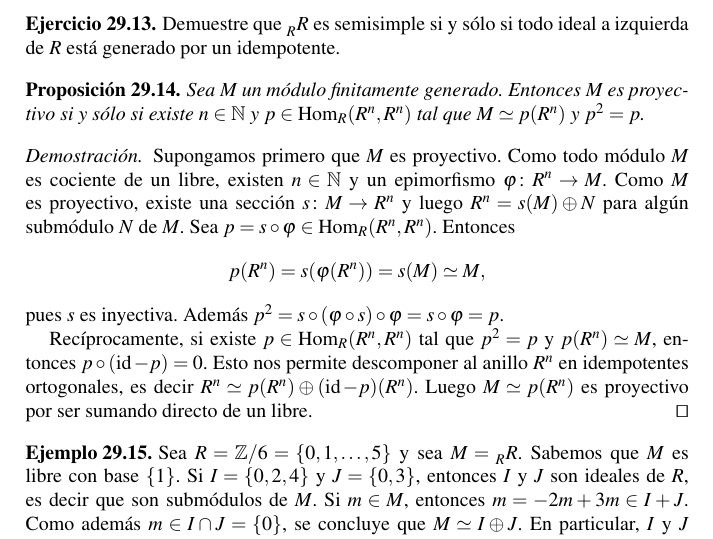
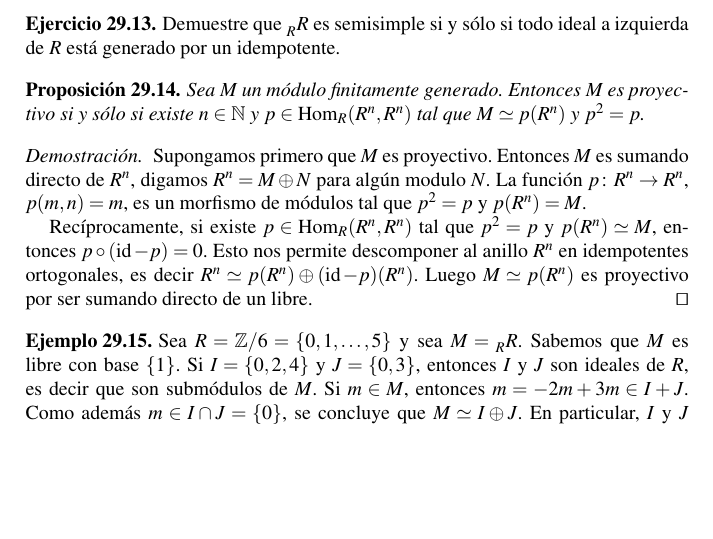
Before and after one commit to vendramin/estructuras, a LaTeX document (book.tex, which reads proyectivos.tex): part of page 188 of 219, cut so that both start at the same text, the shorter picture padded with empty space. Compiled offline with pdfLaTeX.

Commit message:
Updates from Overleaf

```diff
--- a/proyectivos.tex
+++ b/proyectivos.tex
@@ -254,13 +254,19 @@ $M\simeq p(R^n)$ y $p^2=p$.
 \end{proposition}
 
 \begin{proof}
-	Supongamos primero que $M$ es proyectivo. Como todo módulo $M$ es cociente de un libre,
-	existen $n\in\N$ y un epimorfismo $\varphi\colon R^n\to M$. Como $M$ es proyectivo, existe una sección
-	$s\colon M\to R^n$ y luego $R^n=s(M)\oplus N$ para algún submódulo $N$ de $M$. Sea $p=s\circ\varphi\in\Hom_R(R^n,R^n)$. Entonces
-	\[
-	p(R^n)=s(\varphi(R^n))=s(M)\simeq M,
-	\]
-	pues $s$ es inyectiva. Además $p^2=s\circ(\varphi\circ s)\circ\varphi=s\circ\varphi=p$.
+	Supongamos primero que $M$ es proyectivo. Entonces
+	$M$ es sumando directo de $R^n$, digamos $R^n=M\oplus N$ para algún modulo $N$.
+	La función $p\colon R^n\to R^n$, $p(m,n)=m$, es un morfismo
+	de módulos
+	tal que $p^2=p$ y $p(R^n)=M$.
+
+% 	todo módulo $M$ es cociente de un libre,
+% 	existen $n\in\N$ y un epimorfismo $\varphi\colon R^n\to M$. Como $M$ es proyectivo, existe una sección
+% 	$s\colon M\to R^n$ y luego $R^n=s(M)\oplus N$ para algún submódulo $N$ de $M$. Sea $p=s\circ\varphi\in\Hom_R(R^n,R^n)$. Entonces
+% 	\[
+% 	p(R^n)=s(\varphi(R^n))=s(M)\simeq M,
+% 	\]
+% 	pues $s$ es inyectiva. Además $p^2=s\circ(\varphi\circ s)\circ\varphi=s\circ\varphi=p$.
 
 	Recíprocamente, si existe $p\in\Hom_R(R^n,R^n)$ tal que $p^2=p$ y $p(R^n)\simeq M$, entonces $p\circ (\id-p)=0$. Esto nos
 	permite descomponer al anillo $R^n$ en idempotentes ortogonales, es decir
```
